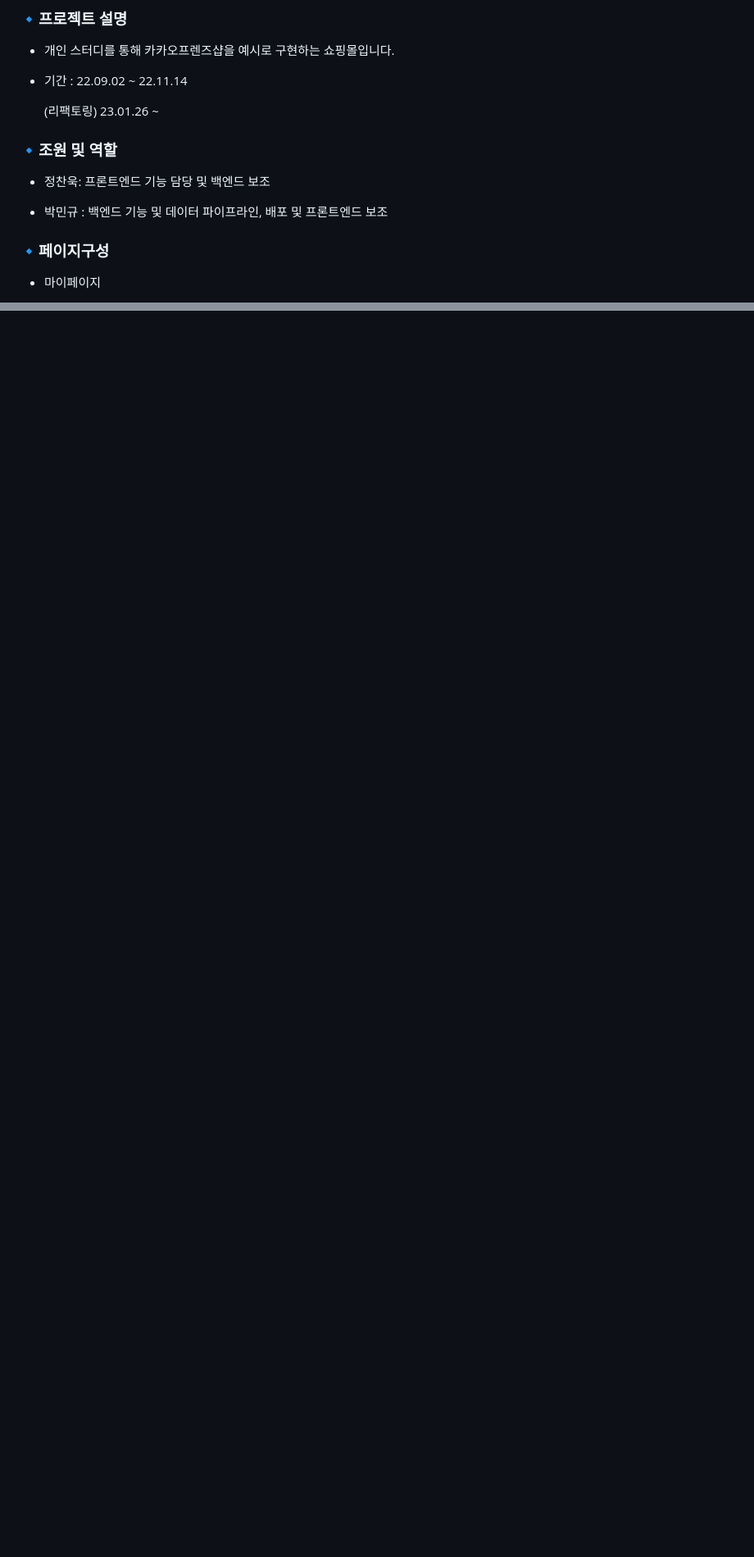
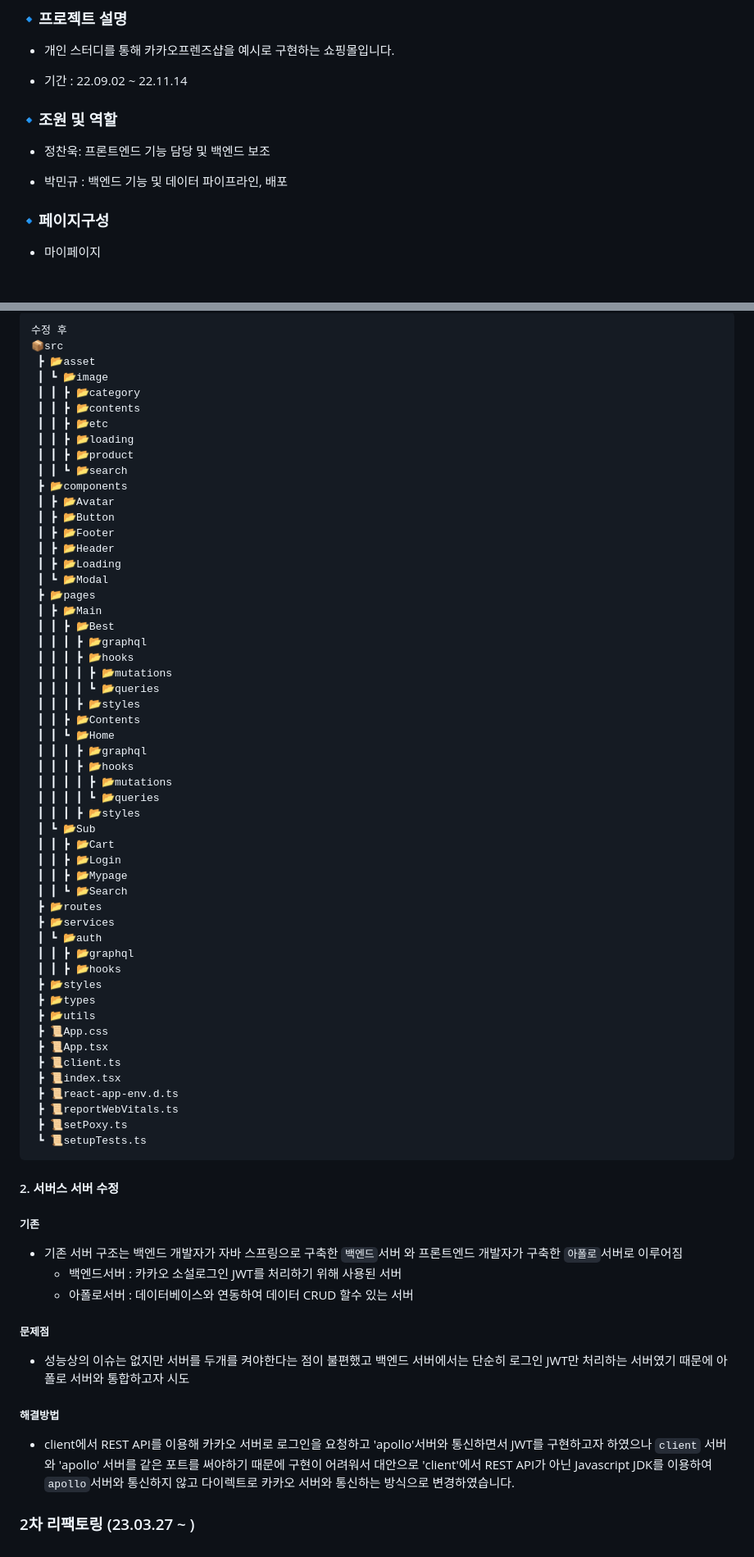
Before and after one commit to raw20/kokoafriends, a Markdown page: README.md, 2 parts joined by grey strips. Shown: that part at 82% size. Drawn GitHub-style; blank space fills up the shorter version.

````diff
--- a/README.md
+++ b/README.md
@@ -6,13 +6,11 @@
 
 - 기간 : 22.09.02 ~ 22.11.14
 
-  (리팩토링) 23.01.26 ~
-
 ### 🔹조원 및 역할
 
 - 정찬욱: 프론트엔드 기능 담당 및 백엔드 보조
 
-- 박민규 : 백엔드 기능 및 데이터 파이프라인, 배포 및 프론트엔드 보조
+- 박민규 : 백엔드 기능 및 데이터 파이프라인, 배포
 
 ### 🔹페이지구성
 
@@ -285,0 +357,73 @@
+```
+수정 후
+📦src
+ ┣ 📂asset
+ ┃ ┗ 📂image
+ ┃ ┃ ┣ 📂category
+ ┃ ┃ ┣ 📂contents
+ ┃ ┃ ┣ 📂etc
+ ┃ ┃ ┣ 📂loading
+ ┃ ┃ ┣ 📂product
+ ┃ ┃ ┗ 📂search
+ ┣ 📂components
+ ┃ ┣ 📂Avatar
+ ┃ ┣ 📂Button
+ ┃ ┣ 📂Footer
+ ┃ ┣ 📂Header
+ ┃ ┣ 📂Loading
+ ┃ ┗ 📂Modal
+ ┣ 📂pages
+ ┃ ┣ 📂Main
+ ┃ ┃ ┣ 📂Best
+ ┃ ┃ ┃ ┣ 📂graphql
+ ┃ ┃ ┃ ┣ 📂hooks
+ ┃ ┃ ┃ ┃ ┣ 📂mutations
+ ┃ ┃ ┃ ┃ ┗ 📂queries
+ ┃ ┃ ┃ ┣ 📂styles
+ ┃ ┃ ┣ 📂Contents
+ ┃ ┃ ┗ 📂Home
+ ┃ ┃ ┃ ┣ 📂graphql
+ ┃ ┃ ┃ ┣ 📂hooks
+ ┃ ┃ ┃ ┃ ┣ 📂mutations
+ ┃ ┃ ┃ ┃ ┗ 📂queries
+ ┃ ┃ ┃ ┣ 📂styles
+ ┃ ┗ 📂Sub
+ ┃ ┃ ┣ 📂Cart
+ ┃ ┃ ┣ 📂Login
+ ┃ ┃ ┣ 📂Mypage
+ ┃ ┃ ┗ 📂Search
+ ┣ 📂routes
+ ┣ 📂services
+ ┃ ┗ 📂auth
+ ┃ ┃ ┣ 📂graphql
+ ┃ ┃ ┣ 📂hooks
+ ┣ 📂styles
+ ┣ 📂types
+ ┣ 📂utils
+ ┣ 📜App.css
+ ┣ 📜App.tsx
+ ┣ 📜client.ts
+ ┣ 📜index.tsx
+ ┣ 📜react-app-env.d.ts
+ ┣ 📜reportWebVitals.ts
+ ┣ 📜setPoxy.ts
+ ┗ 📜setupTests.ts
+```
+
+#### 2. 서버스 서버 수정
+
+##### 기존
+
+- 기존 서버 구조는 백엔드 개발자가 자바 스프링으로 구축한 `백엔드`서버 와 프론트엔드 개발자가 구축한 `아폴로`서버로 이루어짐
+  - 백엔드서버 : 카카오 소설로그인 JWT를 처리하기 위해 사용된 서버
+  - 아폴로서버 : 데이터베이스와 연동하여 데이터 CRUD 할수 있는 서버
+
+##### 문제점
+
+- 성능상의 이슈는 없지만 서버를 두개를 켜야한다는 점이 불편했고 백엔드 서버에서는 단순히 로그인 JWT만 처리하는 서버였기 때문에 아폴로 서버와 통합하고자 시도
+
+##### 해결방법
+
+- client에서 REST API를 이용해 카카오 서버로 로그인을 요청하고 'apollo'서버와 통신하면서 JWT를 구현하고자 하였으나 `client` 서버와 'apollo' 서버를 같은 포트를 써야하기 때문에 구현이 어려워서 대안으로 'client'에서 REST API가 아닌 Javascript JDK를 이용하여 `apollo`서버와 통신하지 않고 다이렉트로 카카오 서버와 통신하는 방식으로 변경하였습니다.
+
+### 2차 리팩토링 (23.03.27 ~ )
````
Also changed, not shown: other parts of README.md (+98 -25 lines).
